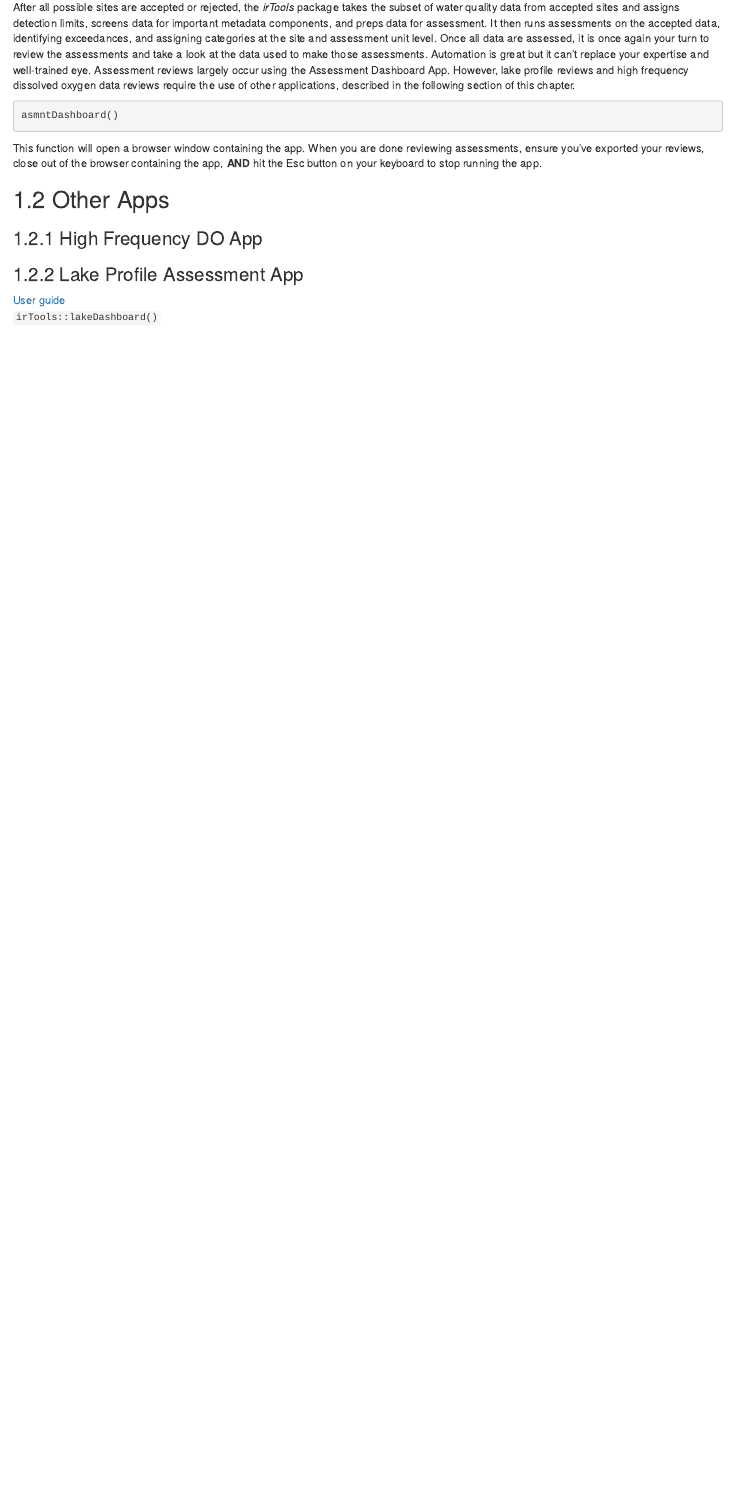
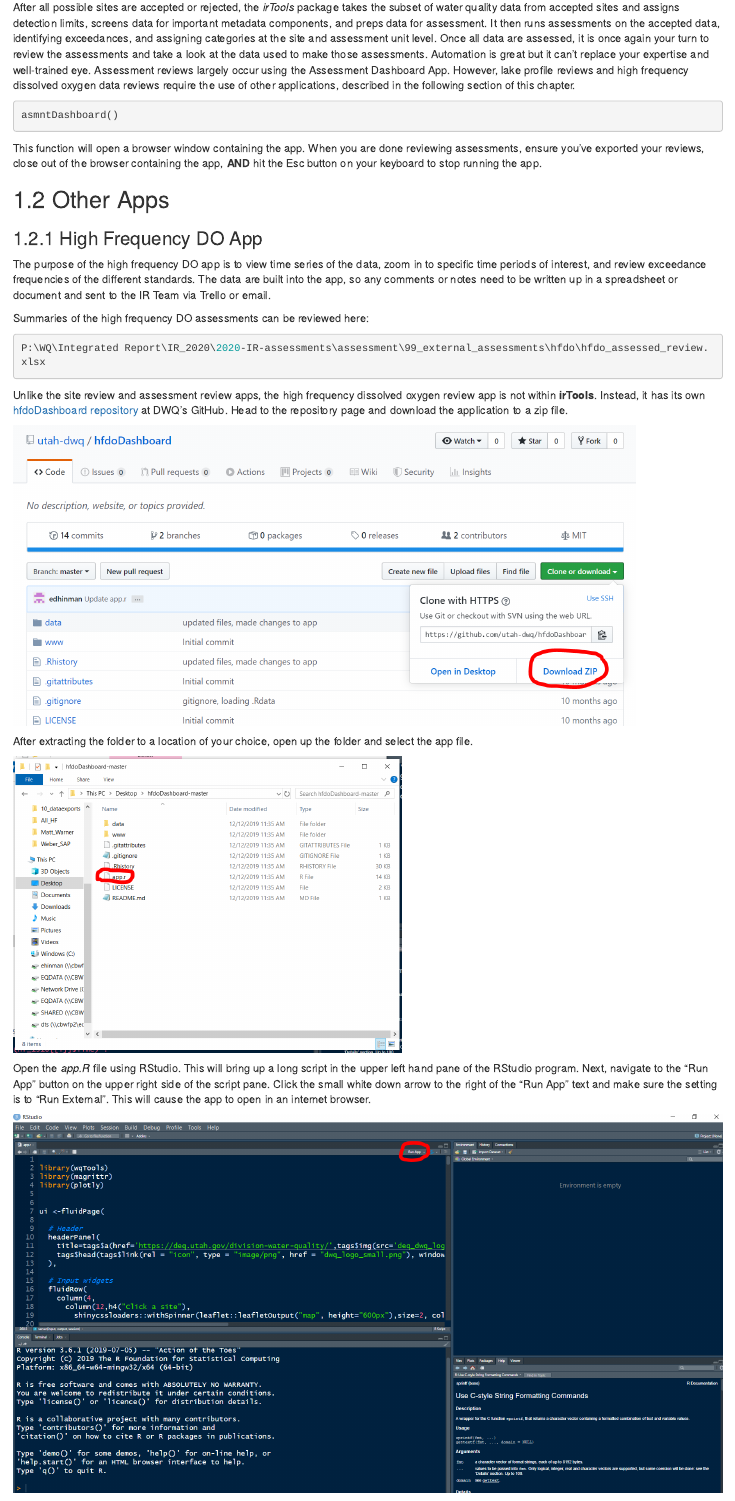
Before and after one commit to utah-dwq/Installing_R, an R Markdown document (03-Apps.Rmd): the page in a window 1100 px wide, from 520 px down. Rendered offline with R 4.5, knitr and Pandoc, with nearby package versions; drawn as R Markdown's standard HTML page in place of the format the file asks for.

Commit message:
added hfdo info

````diff
--- a/03-Apps.Rmd
+++ b/03-Apps.Rmd
@@ -32,3 +32,28 @@
 
 ### High Frequency DO App
 
+The purpose of the high frequency DO app is to view time series of the data, zoom in to specific time periods of interest, and review exceedance frequencies of the different standards. The data are built into the app, so any comments or notes need to be written up in a spreadsheet or document and sent to the IR Team via Trello or email.
+
+Summaries of the high frequency DO assessments can be reviewed here:
+
+```{r, eval = FALSE}
+P:\WQ\Integrated Report\IR_2020\2020-IR-assessments\assessment\99_external_assessments\hfdo\hfdo_assessed_review.xlsx
+
+```
+
+Unlike the site review and assessment review apps, the high frequency dissolved oxygen review app is not within **irTools**. Instead, it has its own [hfdoDashboard repository](https://github.com/utah-dwq/hfdoDashboard) at DWQ's GitHub. Head to the repository page and download the application to a zip file.
+
+```{r, echo=FALSE}
+knitr::include_graphics("images\\hfdo_github.PNG")
+```
+
+After extracting the folder to a location of your choice, open up the folder and select the app file.
+
+```{r, echo=FALSE}
+knitr::include_graphics("images\\hfdo_folder.PNG")
+```
+
+Open the *app.R* file using RStudio. This will bring up a long script in the upper left hand pane of the RStudio program. Next, navigate to the "Run App" button on the upper right side of the script pane. Click the small white down arrow to the right of the "Run App" text and make sure the setting is to "Run External". This will cause the app to open in an internet browser.
+
+```{r, echo=FALSE}
+knitr::include_graphics("images\\hfdo_runapp.PNG")
````
Also changed, not shown: images/hfdo_appoverview.PNG (added), images/hfdo_folder.PNG (added), images/hfdo_github.PNG (added), images/hfdo_runapp.PNG (added), images/hfdo_tables.PNG (added), images/hfdo_zoom.PNG (added), 03-Apps.Rmd (23 more changed lines).
